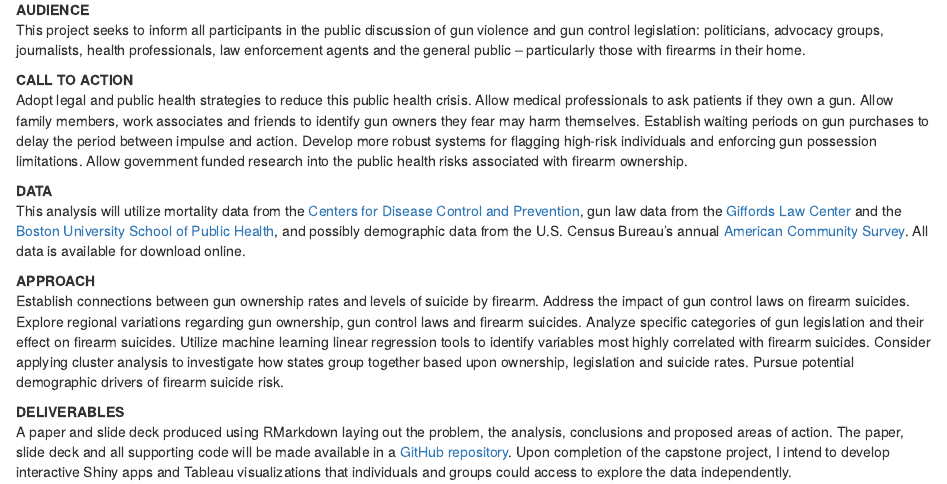
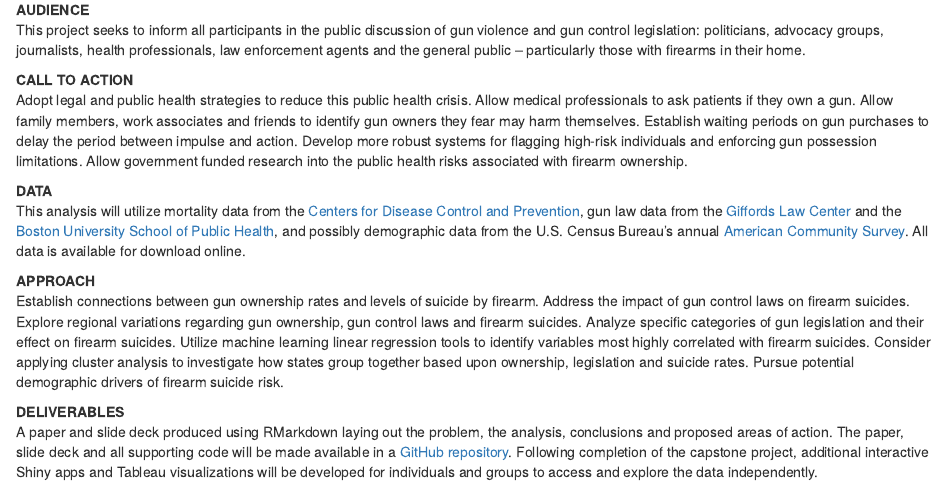
Before and after one commit to datahoundz/Springboard_Data_Science, an R Markdown document (02_Capstone_Project_Proposal.Rmd): the page in a window 1100 px wide, from 300 px down. Rendered offline with R 4.5, knitr and Pandoc, with nearby package versions.

Commit message:
Minor edits to Deliverables

```diff
--- a/02_Capstone_Project_Proposal.Rmd
+++ b/02_Capstone_Project_Proposal.Rmd
@@ -27,4 +27,4 @@ __APPROACH__
 Establish connections between gun ownership rates and levels of suicide by firearm. Address the impact of gun control laws on firearm suicides. Explore regional variations regarding gun ownership, gun control laws and firearm suicides. Analyze specific categories of gun legislation and their effect on firearm suicides. Utilize machine learning linear regression tools to identify variables most highly correlated with firearm suicides. Consider applying cluster analysis to investigate how states group together based upon ownership, legislation and suicide rates. Pursue potential demographic drivers of firearm suicide risk.
 
 __DELIVERABLES__
-A paper and slide deck produced using RMarkdown laying out the problem, the analysis, conclusions and proposed areas of action. The paper, slide deck and all supporting code will be made available in a [GitHub repository](https://github.com/datahoundz/Springboard_Data_Science). Upon completion of the capstone project, I intend to develop interactive Shiny apps and Tableau visualizations that individuals and groups could access to explore the data independently.
+A paper and slide deck produced using RMarkdown laying out the problem, the analysis, conclusions and proposed areas of action. The paper, slide deck and all supporting code will be made available in a [GitHub repository](https://github.com/datahoundz/Springboard_Data_Science). Following completion of the capstone project, additional interactive Shiny apps and Tableau visualizations will be developed for individuals and groups to access and explore the data independently.
```
